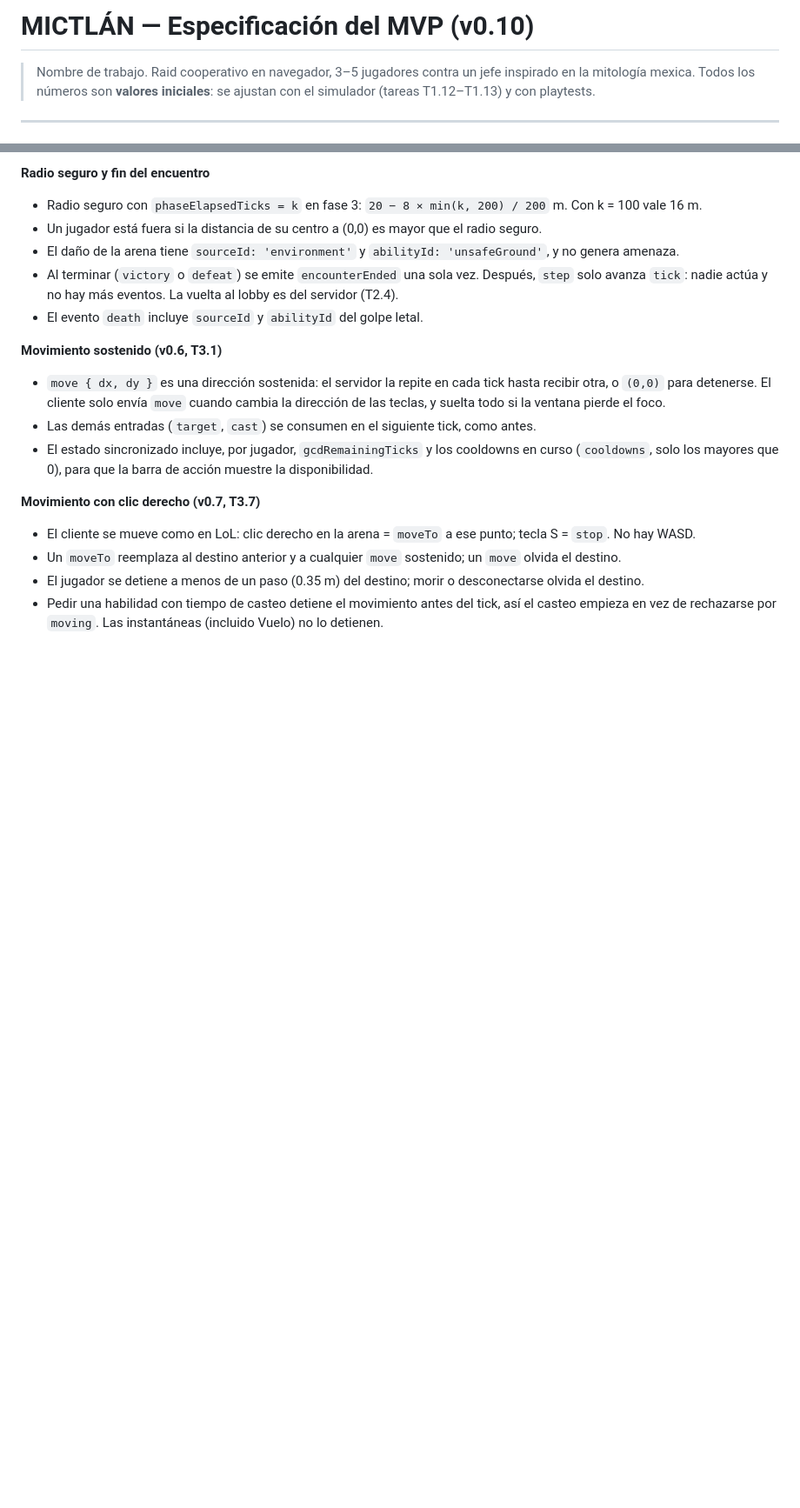
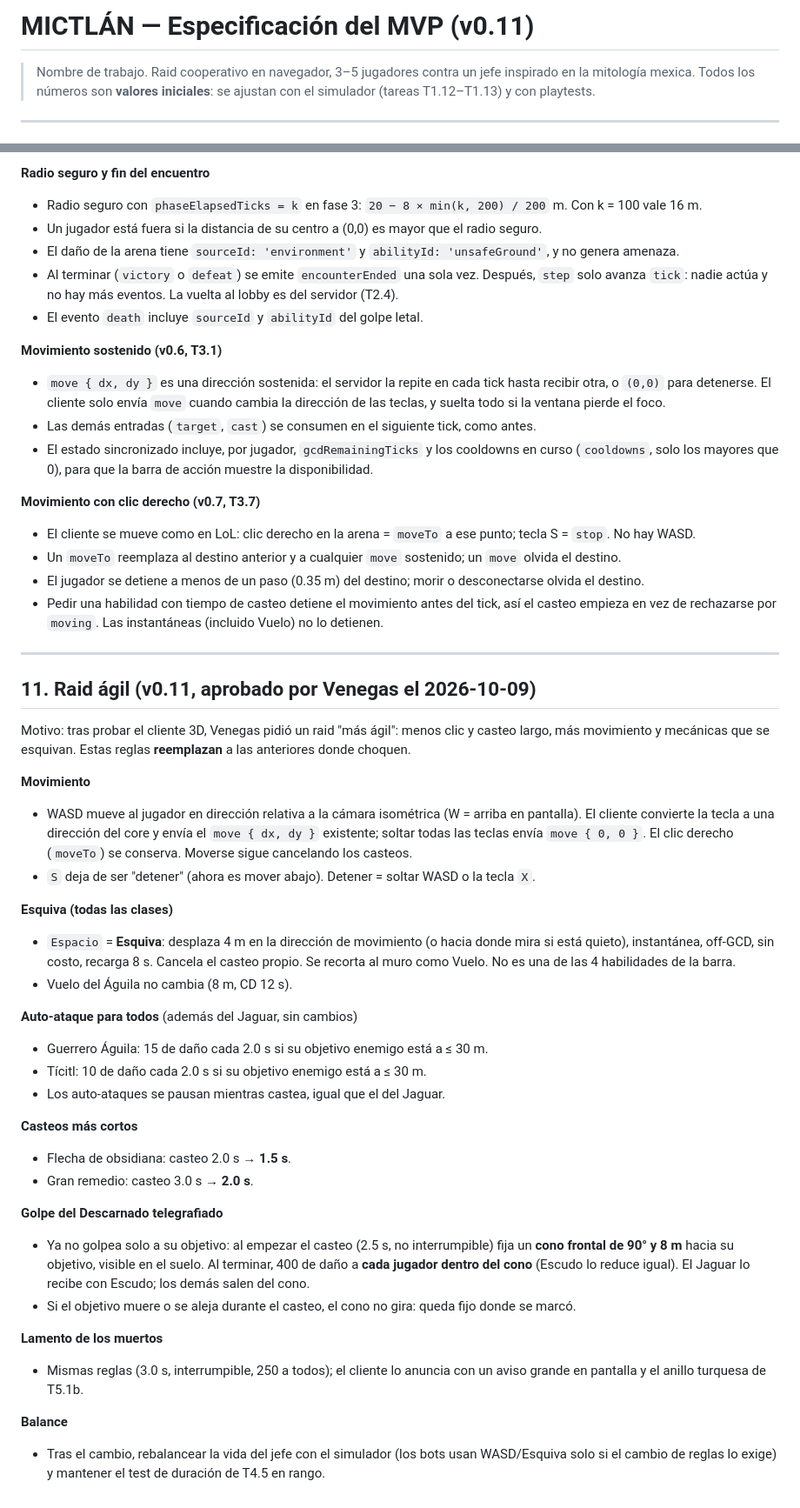
Before and after one commit to LuisGabriel112/mictlan, a Markdown page: SPEC.md, 2 parts joined by grey strips. Shown at 87% size. Drawn GitHub-style; blank space fills up the shorter version.

Commit message:
docs: SPEC v0.11 (raid ágil) y Fase 6 en el plan
Claude-Session: https://claude.ai/code/session_01WeqZnMYMoqHUJB2mh5ygJN

```diff
--- a/SPEC.md
+++ b/SPEC.md
@@ -1,4 +1,4 @@
-# MICTLÁN — Especificación del MVP (v0.10)
+# MICTLÁN — Especificación del MVP (v0.11)
 
 > Nombre de trabajo. Raid cooperativo en navegador, 3–5 jugadores contra un jefe inspirado en la mitología mexica.
 > Todos los números son **valores iniciales**: se ajustan con el simulador (tareas T1.12–T1.13) y con playtests.
@@ -334,3 +334,36 @@ Estas reglas no cambian ningún número; cierran huecos que el texto anterior de
 - Un `moveTo` reemplaza al destino anterior y a cualquier `move` sostenido; un `move` olvida el destino.
 - El jugador se detiene a menos de un paso (0.35 m) del destino; morir o desconectarse olvida el destino.
 - Pedir una habilidad con tiempo de casteo detiene el movimiento antes del tick, así el casteo empieza en vez de rechazarse por `moving`. Las instantáneas (incluido Vuelo) no lo detienen.
+
+---
+
+## 11. Raid ágil (v0.11, aprobado por Venegas el 2026-10-09)
+
+Motivo: tras probar el cliente 3D, Venegas pidió un raid "más ágil": menos clic y casteo largo, más movimiento y mecánicas que se esquivan. Estas reglas **reemplazan** a las anteriores donde choquen.
+
+**Movimiento**
+- WASD mueve al jugador en dirección relativa a la cámara isométrica (W = arriba en pantalla). El cliente convierte la tecla a una dirección del core y envía el `move { dx, dy }` existente; soltar todas las teclas envía `move { 0, 0 }`. El clic derecho (`moveTo`) se conserva. Moverse sigue cancelando los casteos.
+- `S` deja de ser "detener" (ahora es mover abajo). Detener = soltar WASD o la tecla `X`.
+
+**Esquiva (todas las clases)**
+- `Espacio` = **Esquiva**: desplaza 4 m en la dirección de movimiento (o hacia donde mira si está quieto), instantánea, off-GCD, sin costo, recarga 8 s. Cancela el casteo propio. Se recorta al muro como Vuelo. No es una de las 4 habilidades de la barra.
+- Vuelo del Águila no cambia (8 m, CD 12 s).
+
+**Auto-ataque para todos** (además del Jaguar, sin cambios)
+- Guerrero Águila: 15 de daño cada 2.0 s si su objetivo enemigo está a ≤ 30 m.
+- Tícitl: 10 de daño cada 2.0 s si su objetivo enemigo está a ≤ 30 m.
+- Los auto-ataques se pausan mientras castea, igual que el del Jaguar.
+
+**Casteos más cortos**
+- Flecha de obsidiana: casteo 2.0 s → **1.5 s**.
+- Gran remedio: casteo 3.0 s → **2.0 s**.
+
+**Golpe del Descarnado telegrafiado**
+- Ya no golpea solo a su objetivo: al empezar el casteo (2.5 s, no interrumpible) fija un **cono frontal de 90° y 8 m** hacia su objetivo, visible en el suelo. Al terminar, 400 de daño a **cada jugador dentro del cono** (Escudo lo reduce igual). El Jaguar lo recibe con Escudo; los demás salen del cono.
+- Si el objetivo muere o se aleja durante el casteo, el cono no gira: queda fijo donde se marcó.
+
+**Lamento de los muertos**
+- Mismas reglas (3.0 s, interrumpible, 250 a todos); el cliente lo anuncia con un aviso grande en pantalla y el anillo turquesa de T5.1b.
+
+**Balance**
+- Tras el cambio, rebalancear la vida del jefe con el simulador (los bots usan WASD/Esquiva solo si el cambio de reglas lo exige) y mantener el test de duración de T4.5 en rango.
```
Also changed, not shown: PLAN.md (+25 -1 lines).
